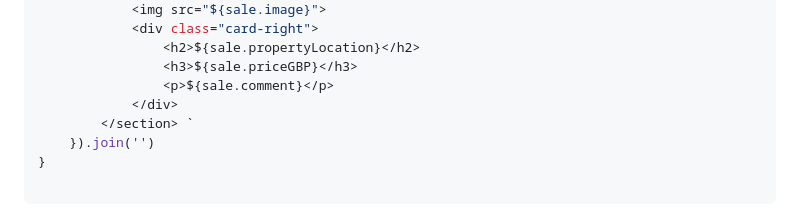
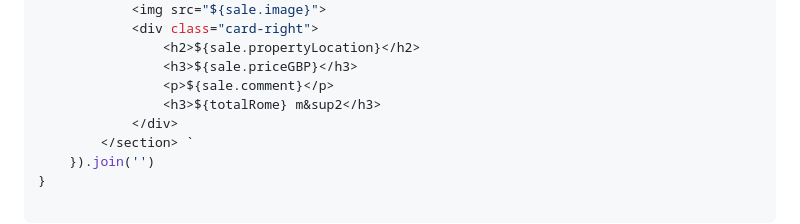
Before and after one commit to MastooraTurkmen/Houses-for-Sale, a Markdown page: README.md, the part around the change. Drawn GitHub-style.

Commit message:
js codes

```diff
--- a/README.md
+++ b/README.md
@@ -172,6 +172,7 @@ function getPropertyHtml(properties = [placeholderPropertyObj]) {
                 <h2>${sale.propertyLocation}</h2>
                 <h3>${sale.priceGBP}</h3>
                 <p>${sale.comment}</p>
+                <h3>${totalRome} m&sup2</h3>
             </div>
         </section> `
     }).join('')
```
